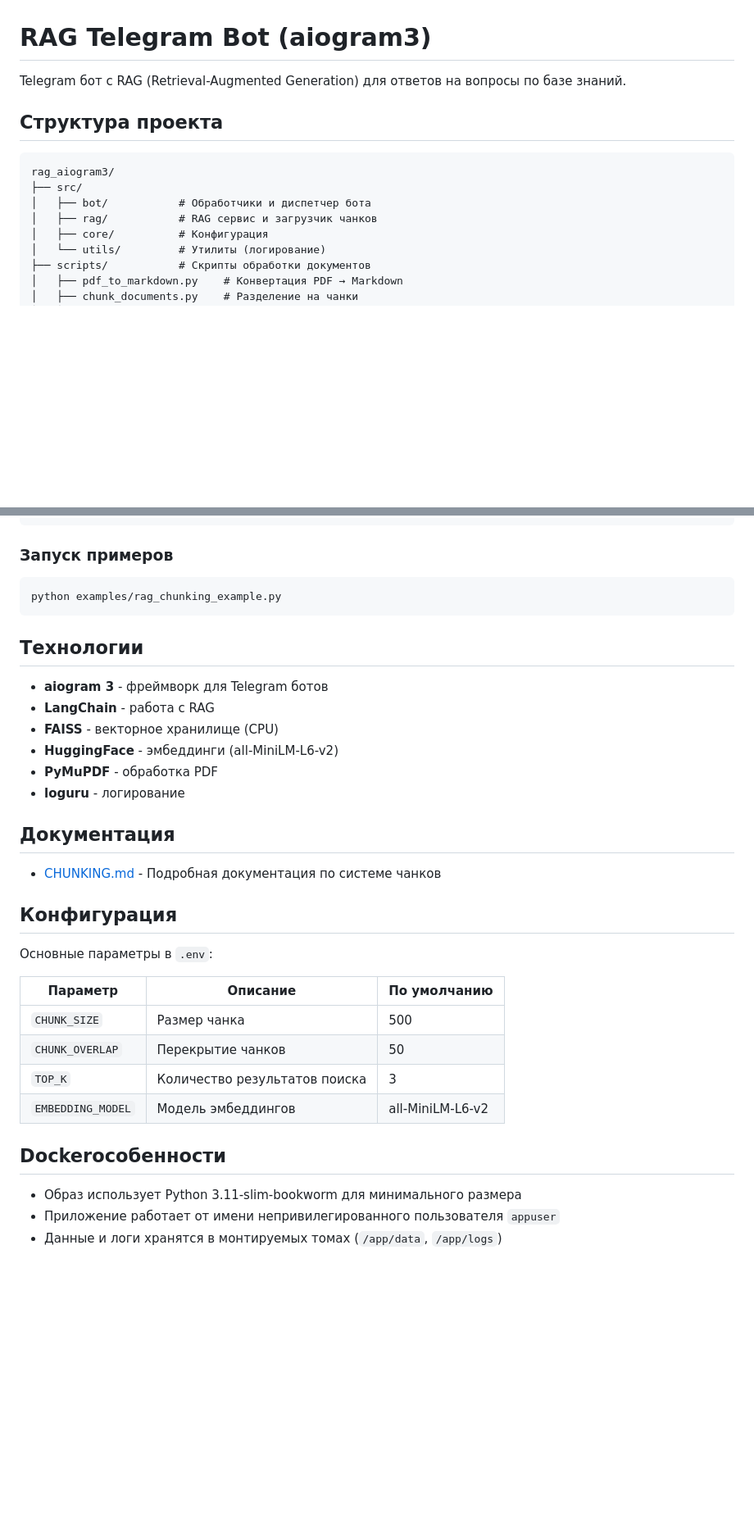
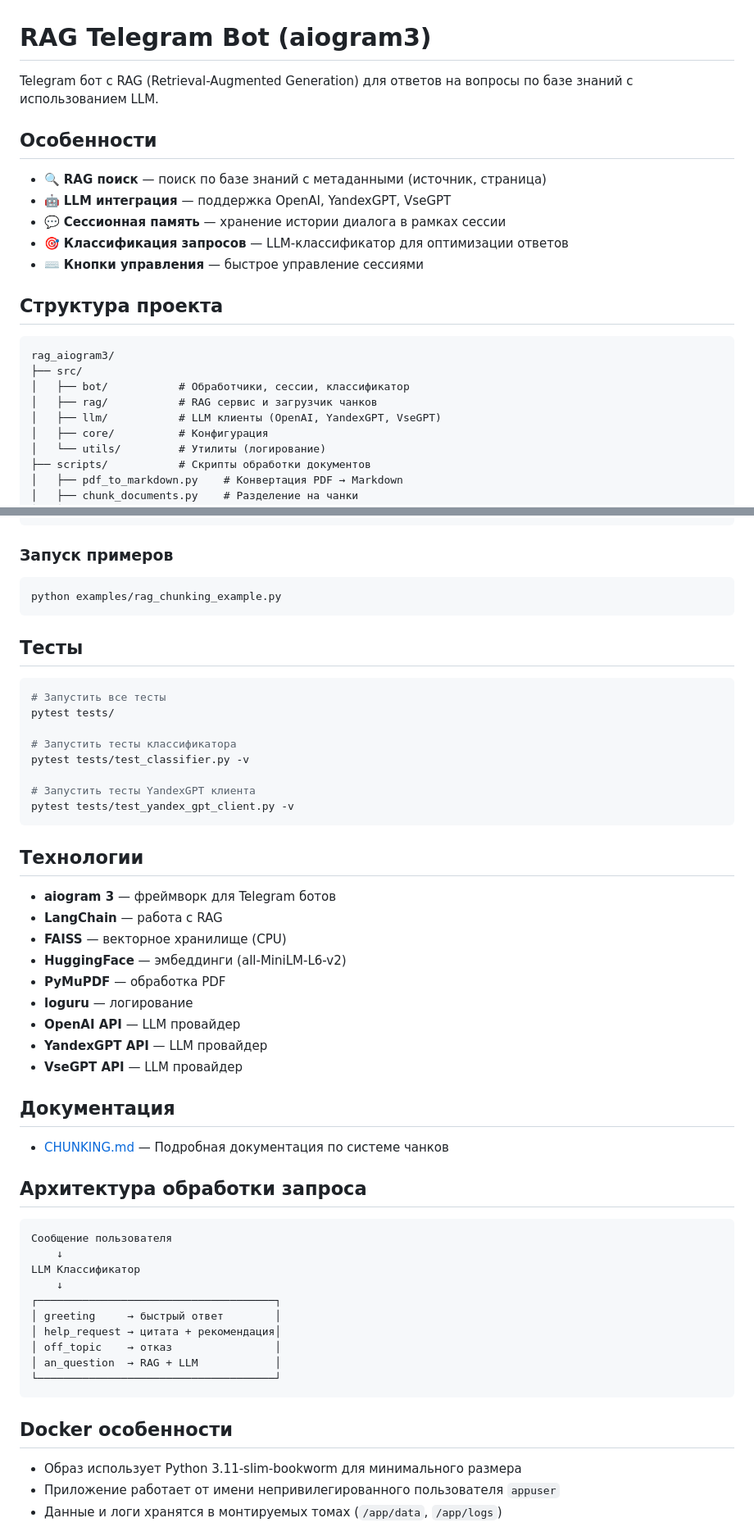
Before and after one commit to dshilin/rag_aiogram3, a Markdown page: README.md, 2 parts joined by grey strips. Shown at 82% size. Rendered like a GitHub page; blank space fills up the shorter version.

Commit message:
qwen обновил README

````diff
--- a/README.md
+++ b/README.md
@@ -1,14 +1,23 @@
 # RAG Telegram Bot (aiogram3)
 
-Telegram бот с RAG (Retrieval-Augmented Generation) для ответов на вопросы по базе знаний.
+Telegram бот с RAG (Retrieval-Augmented Generation) для ответов на вопросы по базе знаний с использованием LLM.
+
+## Особенности
+
+- 🔍 **RAG поиск** — поиск по базе знаний с метаданными (источник, страница)
+- 🤖 **LLM интеграция** — поддержка OpenAI, YandexGPT, VseGPT
+- 💬 **Сессионная память** — хранение истории диалога в рамках сессии
+- 🎯 **Классификация запросов** — LLM-классификатор для оптимизации ответов
+- ⌨️ **Кнопки управления** — быстрое управление сессиями
 
 ## Структура проекта
 
 ```
 rag_aiogram3/
 ├── src/
-│   ├── bot/           # Обработчики и диспетчер бота
+│   ├── bot/           # Обработчики, сессии, классификатор
 │   ├── rag/           # RAG сервис и загрузчик чанков
+│   ├── llm/           # LLM клиенты (OpenAI, YandexGPT, VseGPT)
 │   ├── core/          # Конфигурация
 │   └── utils/         # Утилиты (логирование)
 ├── scripts/           # Скрипты обработки документов
@@ -202,31 +284,51 @@ print(response)
 python examples/rag_chunking_example.py
 ```
 
+## Тесты
+
+```bash
+# Запустить все тесты
+pytest tests/
+
+# Запустить тесты классификатора
+pytest tests/test_classifier.py -v
+
+# Запустить тесты YandexGPT клиента
+pytest tests/test_yandex_gpt_client.py -v
+```
+
 ## Технологии
 
-- **aiogram 3** - фреймворк для Telegram ботов
-- **LangChain** - работа с RAG
-- **FAISS** - векторное хранилище (CPU)
-- **HuggingFace** - эмбеддинги (all-MiniLM-L6-v2)
-- **PyMuPDF** - обработка PDF
-- **loguru** - логирование
+- **aiogram 3** — фреймворк для Telegram ботов
+- **LangChain** — работа с RAG
+- **FAISS** — векторное хранилище (CPU)
+- **HuggingFace** — эмбеддинги (all-MiniLM-L6-v2)
+- **PyMuPDF** — обработка PDF
+- **loguru** — логирование
+- **OpenAI API** — LLM провайдер
+- **YandexGPT API** — LLM провайдер
+- **VseGPT API** — LLM провайдер
 
 ## Документация
 
-- [CHUNKING.md](docs/CHUNKING.md) - Подробная документация по системе чанков
+- [CHUNKING.md](docs/CHUNKING.md) — Подробная документация по системе чанков
 
-## Конфигурация
+## Архитектура обработки запроса
 
-Основные параметры в `.env`:
+```
+Сообщение пользователя
+    ↓
+LLM Классификатор
+    ↓
+┌─────────────────────────────────────┐
+│ greeting     → быстрый ответ        │
+│ help_request → цитата + рекомендация│
+│ off_topic    → отказ                │
+│ an_question  → RAG + LLM            │
+└─────────────────────────────────────┘
+```
 
-| Параметр | Описание | По умолчанию |
-|----------|----------|--------------|
-| `CHUNK_SIZE` | Размер чанка | 500 |
-| `CHUNK_OVERLAP` | Перекрытие чанков | 50 |
-| `TOP_K` | Количество результатов поиска | 3 |
-| `EMBEDDING_MODEL` | Модель эмбеддингов | all-MiniLM-L6-v2 |
-
-## Dockerособенности
+## Docker особенности
 
 - Образ использует Python 3.11-slim-bookworm для минимального размера
 - Приложение работает от имени непривилегированного пользователя `appuser`
````
Also changed, not shown: other parts of README.md (+78 -5 lines).
